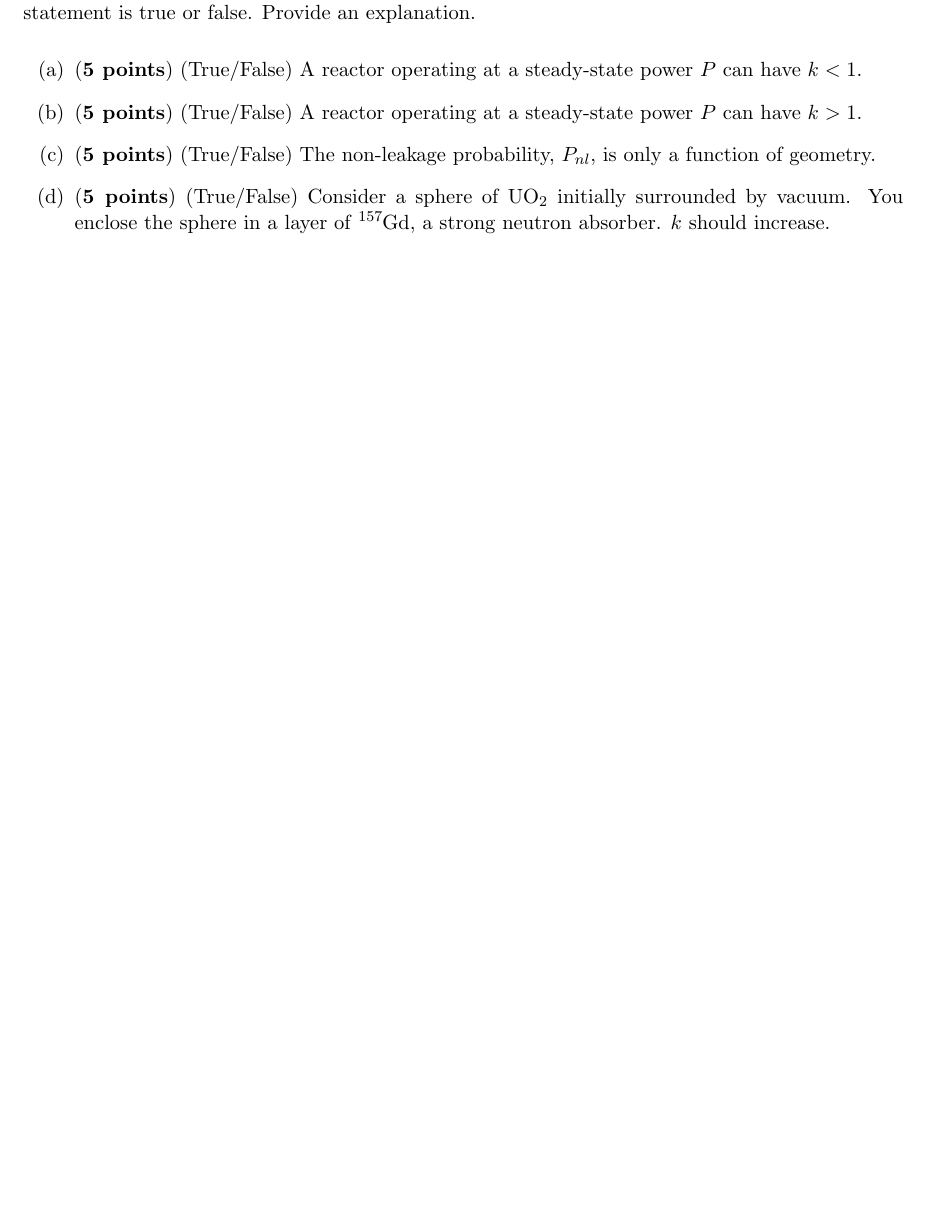
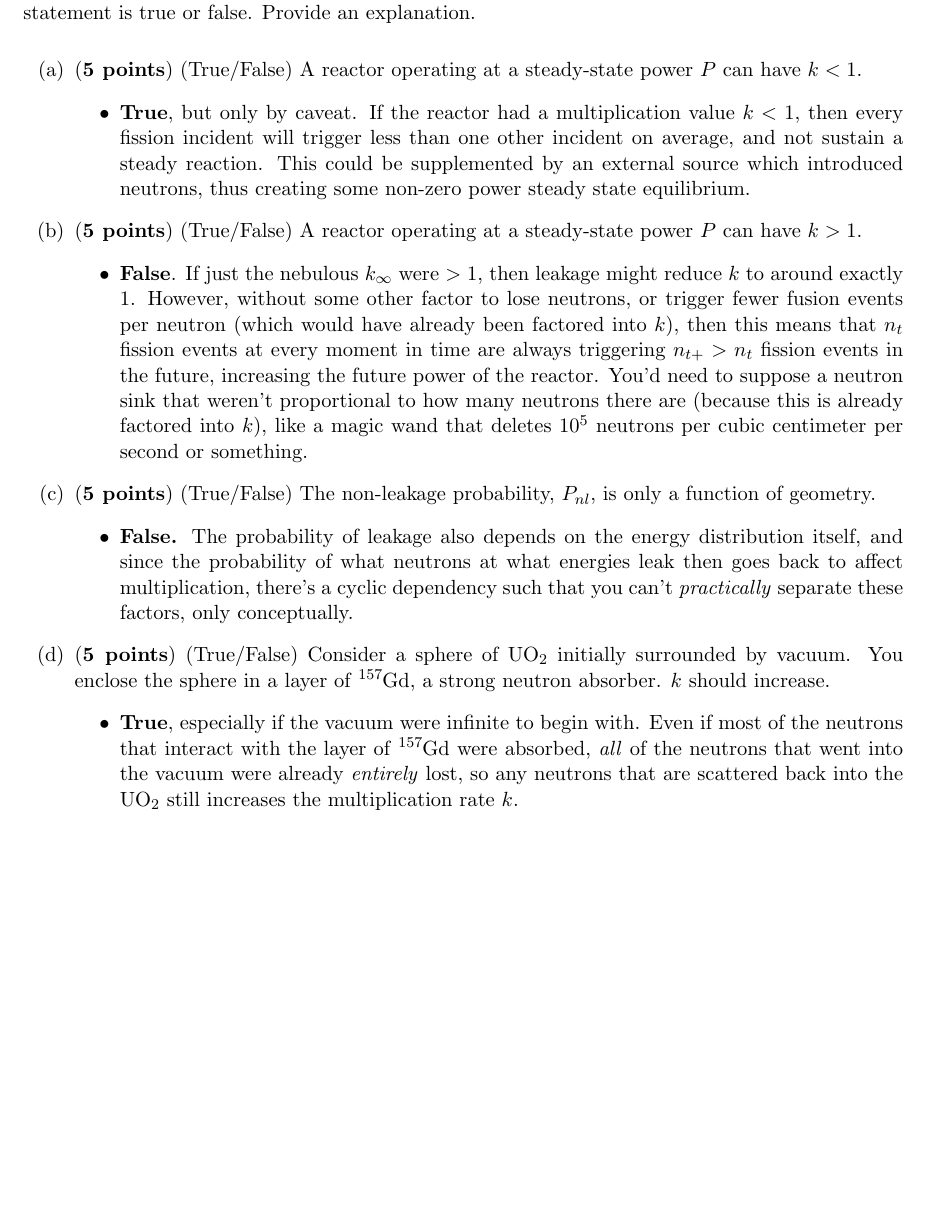
Before and after one commit to osanstrong/npre-455-hw, a LaTeX problem sheet (hw2.tex): part of page 3 of 11, cut so that both start at the same text, the shorter picture padded with empty space. Compiled offline with pdfLaTeX.

Commit message:
Added problem 3

```diff
--- a/hw2.tex
+++ b/hw2.tex
@@ -72,9 +72,21 @@ where $\phi_0=13.1\times10^{13}$ [1/cm$^2$/s], $R=50$ [cm], $\Sigma_a=0.108$ [1/
 
 \begin{enumerate}
 \item [(a)] ({\bf 5 points}) (True/False) A reactor operating at a steady-state power $P$ can have $k<1$.
+\begin{itemize}
+    \item \textbf{True}, but only by caveat. If the reactor had a multiplication value $k<1$, then every fission incident will trigger less than one other incident on average, and not sustain a steady reaction. This could be supplemented by an external source which introduced neutrons, thus creating some non-zero power steady state equilibrium.
+\end{itemize}
 \item [(b)] ({\bf 5 points}) (True/False) A reactor operating at a steady-state power $P$ can have $k>1$.
+\begin{itemize}
+    \item \textbf{False}. If just the nebulous $k_\infty$ were $>1$, then leakage might reduce $k$ to around exactly 1. However, without some other factor to lose neutrons, or trigger fewer fusion events per neutron (which would have already been factored into $k$), then this means that $n_t$ fission events at every moment in time are always triggering $n_{t+}>n_t$ fission events in the future, increasing the future power of the reactor. You'd need to suppose a neutron sink that weren't proportional to how many neutrons there are (because this is already factored into $k$), like a magic wand that deletes $10^5$ neutrons per cubic centimeter per second or something.
+\end{itemize}
 \item [(c)] ({\bf 5 points}) (True/False) The non-leakage probability, $P_{nl}$, is only a function of geometry.
+\begin{itemize}
+    \item \textbf{False.} The probability of leakage also depends on the energy distribution itself, and since the probability of what neutrons at what energies leak then goes back to affect multiplication, there's a cyclic dependency such that you can't \emph{practically} separate these factors, only conceptually.
+\end{itemize}
 \item [(d)] ({\bf 5 points}) (True/False) Consider a sphere of UO$_2$ initially surrounded by vacuum. You enclose the sphere in a layer of \ce{^{157}Gd}, a strong neutron absorber. $k$ should increase.
+\begin{itemize}
+    \item \textbf{True}, especially if the vacuum were infinite to begin with. Even if most of the neutrons that interact with the layer of \ce{^{157}Gd} were absorbed, \emph{all} of the neutrons that went into the vacuum were already \emph{entirely} lost, so any neutrons that are scattered back into the UO$_2$ still increases the multiplication rate $k$.
+\end{itemize}
 \end{enumerate}
 
 \clearpage
```
